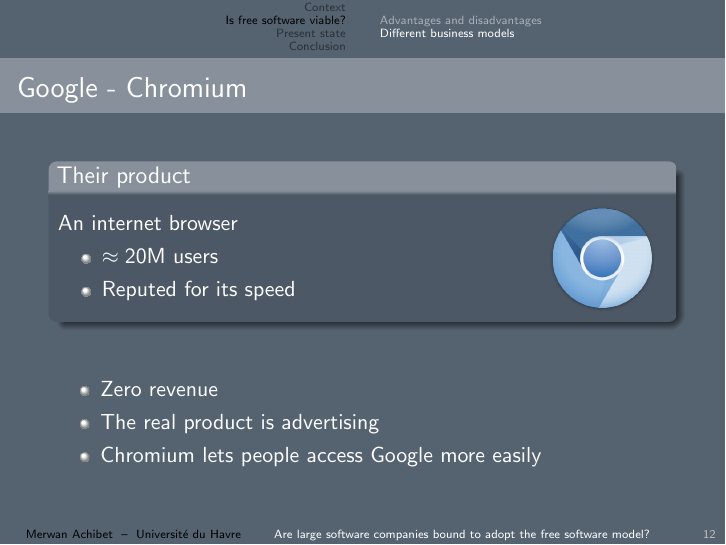
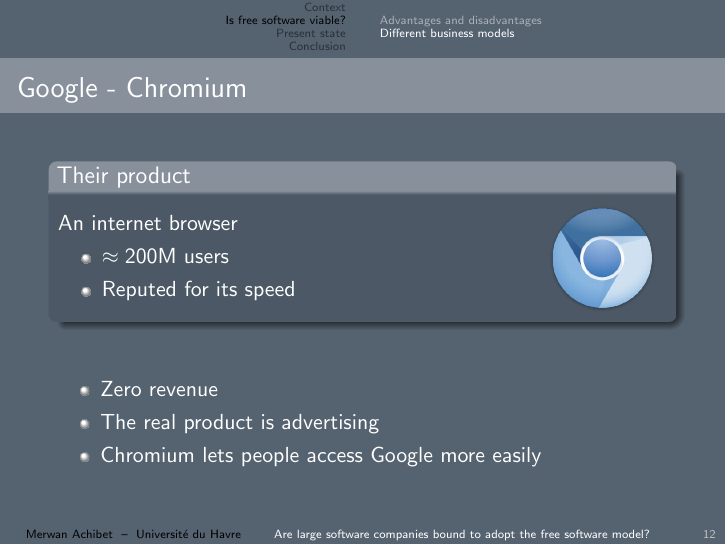
Before and after one commit to merwaaan/papers, LaTeX slides (freesoftware/slides.tex): page 33 of 42. The pictures show the PDF file freesoftware/slides.pdf that the author committed with the source.

Commit message:
free software: final touches to the slides

```diff
--- a/freesoftware/slides.tex
+++ b/freesoftware/slides.tex
@@ -266,7 +266,7 @@
       \column{.7\textwidth}
       An internet browser
       \begin{itemize}
-        \item{$\approx 20$M users}
+        \item{$\approx 200$M users}
         \item{Reputed for its speed}
       \end{itemize}
 
```
Also changed, not shown: freesoftware/report.pdf, freesoftware/slides.pdf.
